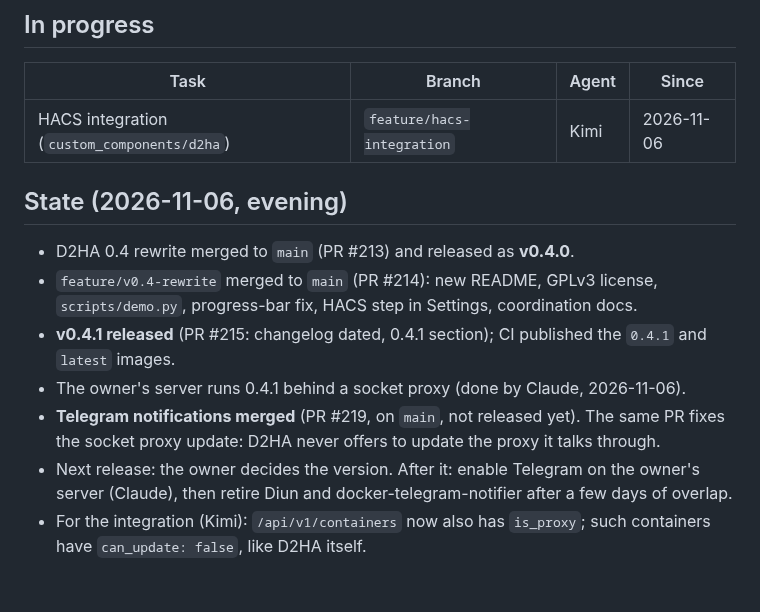
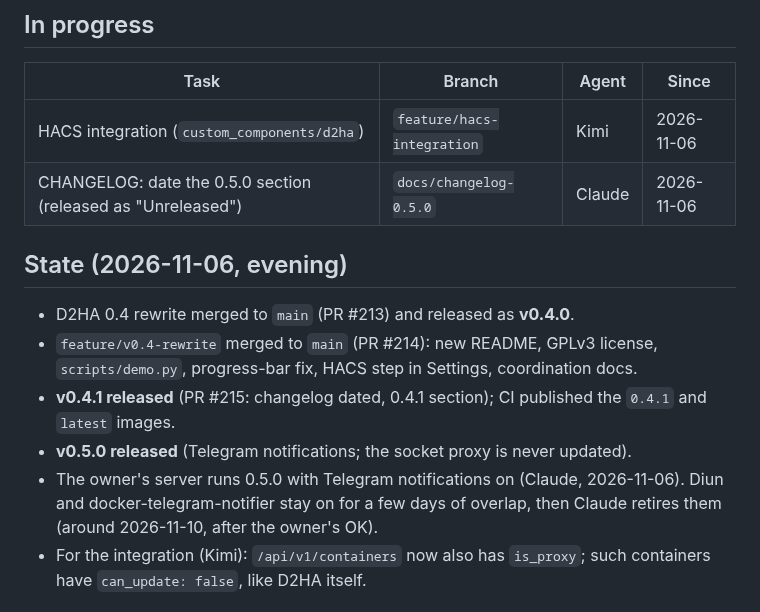
Before and after one commit to Arborae/docker2homeassistant, a Markdown page: HANDOFF.md, the part around the change. GitHub-like rendering.

Commit message:
docs: handoff – server on 0.5.0 with Telegram; changelog fix claimed
Co-Authored-By: Claude Opus 5.5 <noreply@anthropic.com>

```diff
--- a/HANDOFF.md
+++ b/HANDOFF.md
@@ -8,6 +8,7 @@ Shared state between the AI assistants working on this repository (see AGENTS.md
 | Task | Branch | Agent | Since |
 | ---- | ------ | ----- | ----- |
 | HACS integration (`custom_components/d2ha`) | `feature/hacs-integration` | Kimi | 2026-11-06 |
+| CHANGELOG: date the 0.5.0 section (released as "Unreleased") | `docs/changelog-0.5.0` | Claude | 2026-11-06 |
 
 ## State (2026-11-06, evening)
 
@@ -16,11 +17,10 @@ Shared state between the AI assistants working on this repository (see AGENTS.md
   `scripts/demo.py`, progress-bar fix, HACS step in Settings, coordination docs.
 - **v0.4.1 released** (PR #215: changelog dated, 0.4.1 section); CI published the
   `0.4.1` and `latest` images.
-- The owner's server runs 0.4.1 behind a socket proxy (done by Claude, 2026-11-06).
-- **Telegram notifications merged** (PR #219, on `main`, not released yet). The same PR
-  fixes the socket proxy update: D2HA never offers to update the proxy it talks through.
-- Next release: the owner decides the version. After it: enable Telegram on the owner's server (Claude),
-  then retire Diun and docker-telegram-notifier after a few days of overlap.
+- **v0.5.0 released** (Telegram notifications; the socket proxy is never updated).
+- The owner's server runs 0.5.0 with Telegram notifications on (Claude, 2026-11-06).
+  Diun and docker-telegram-notifier stay on for a few days of overlap, then Claude
+  retires them (around 2026-11-10, after the owner's OK).
 - For the integration (Kimi): `/api/v1/containers` now also has `is_proxy`; such
   containers have `can_update: false`, like D2HA itself.
 
```
